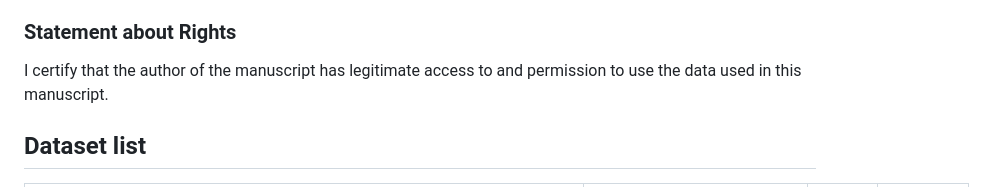
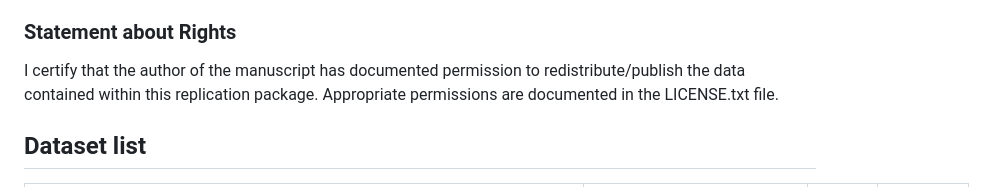
Before and after one commit to englander/replication_closures, a Markdown page: README.md, the part around the change. GitHub-like rendering.

Commit message:
Update README.md
update rights statement

```diff
--- a/README.md
+++ b/README.md
@@ -16,7 +16,7 @@ The paper uses public, non-confidential population-level length distribution dat
 
 ### Statement about Rights
 
-I certify that the author of the manuscript has legitimate access to and permission to use the data used in this manuscript.
+I certify that the author of the manuscript has documented permission to redistribute/publish the data contained within this replication package. Appropriate permissions are documented in the LICENSE.txt file.
 
 ## Dataset list
 
```
